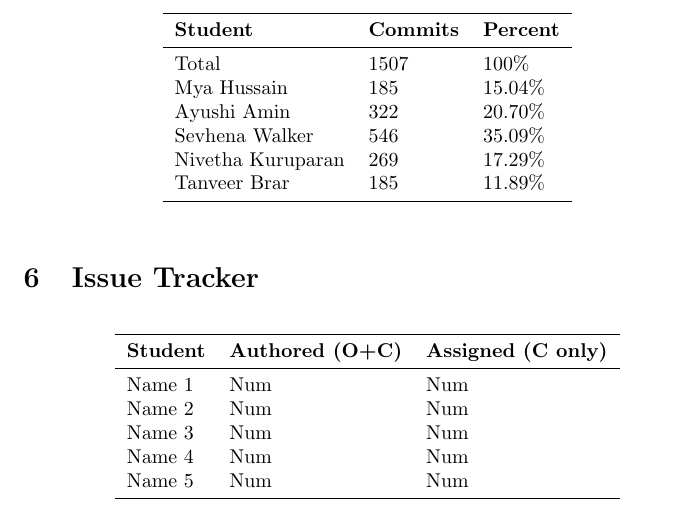
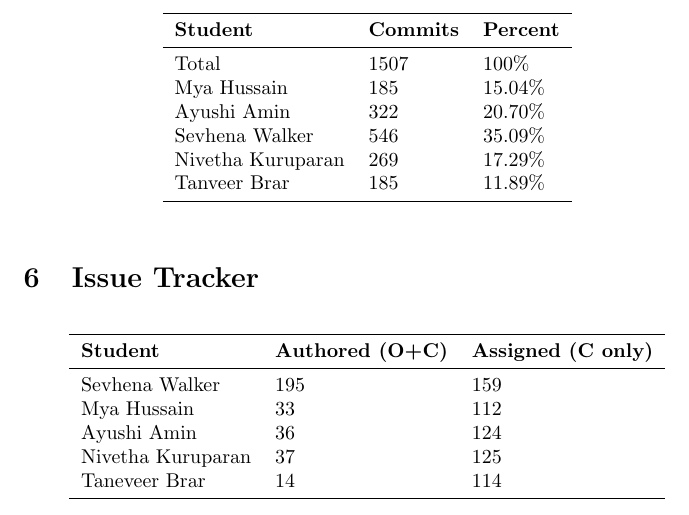
Before and after one commit to ssm-lab/capstone--source-code-optimizer, a LaTeX document (docs/projMngmnt/Final_Team_Contrib.tex): part of page 3 of 3, cut so that both start at the same text. Compiled offline with pdfLaTeX.

Commit message:
Added issue tracker #549

```diff
--- a/docs/projMngmnt/Final_Team_Contrib.tex
+++ b/docs/projMngmnt/Final_Team_Contrib.tex
@@ -161,11 +161,11 @@ issues (C only)) over the time period of interest.}
 \toprule
 \textbf{Student} & \textbf{Authored (O+C)} & \textbf{Assigned (C only)}\\
 \midrule
-Name 1 & Num & Num \\
-Name 2 & Num & Num \\
-Name 3 & Num & Num \\
-Name 4 & Num & Num \\
-Name 5 & Num & Num \\
+Sevhena Walker & 195 & 159 \\
+Mya Hussain & 33 & 112 \\
+Ayushi Amin & 36 & 124 \\
+Nivetha Kuruparan & 37 & 125 \\
+Taneveer Brar & 14 & 114 \\
 \bottomrule
 \end{tabular}
 \end{table}
```
